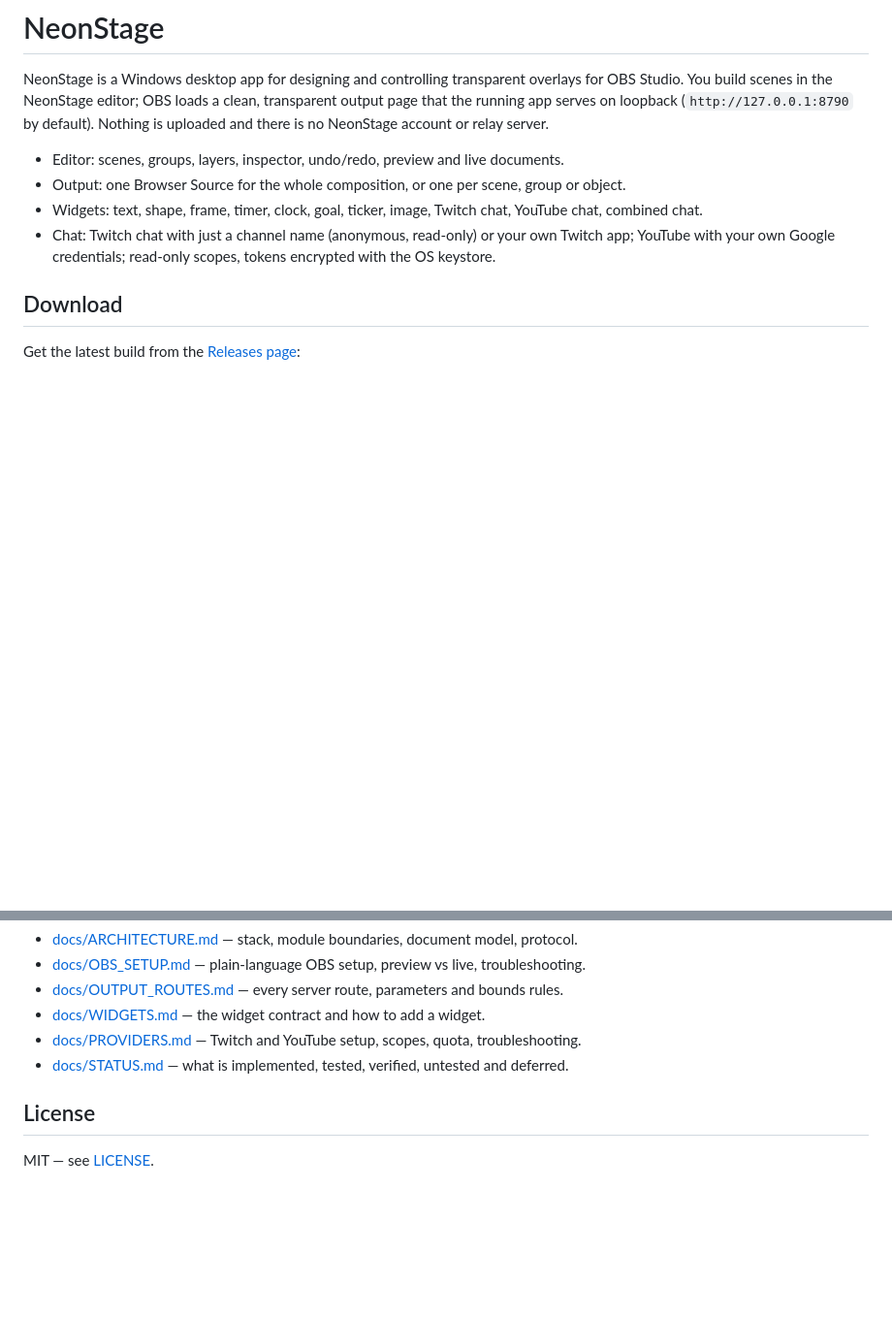
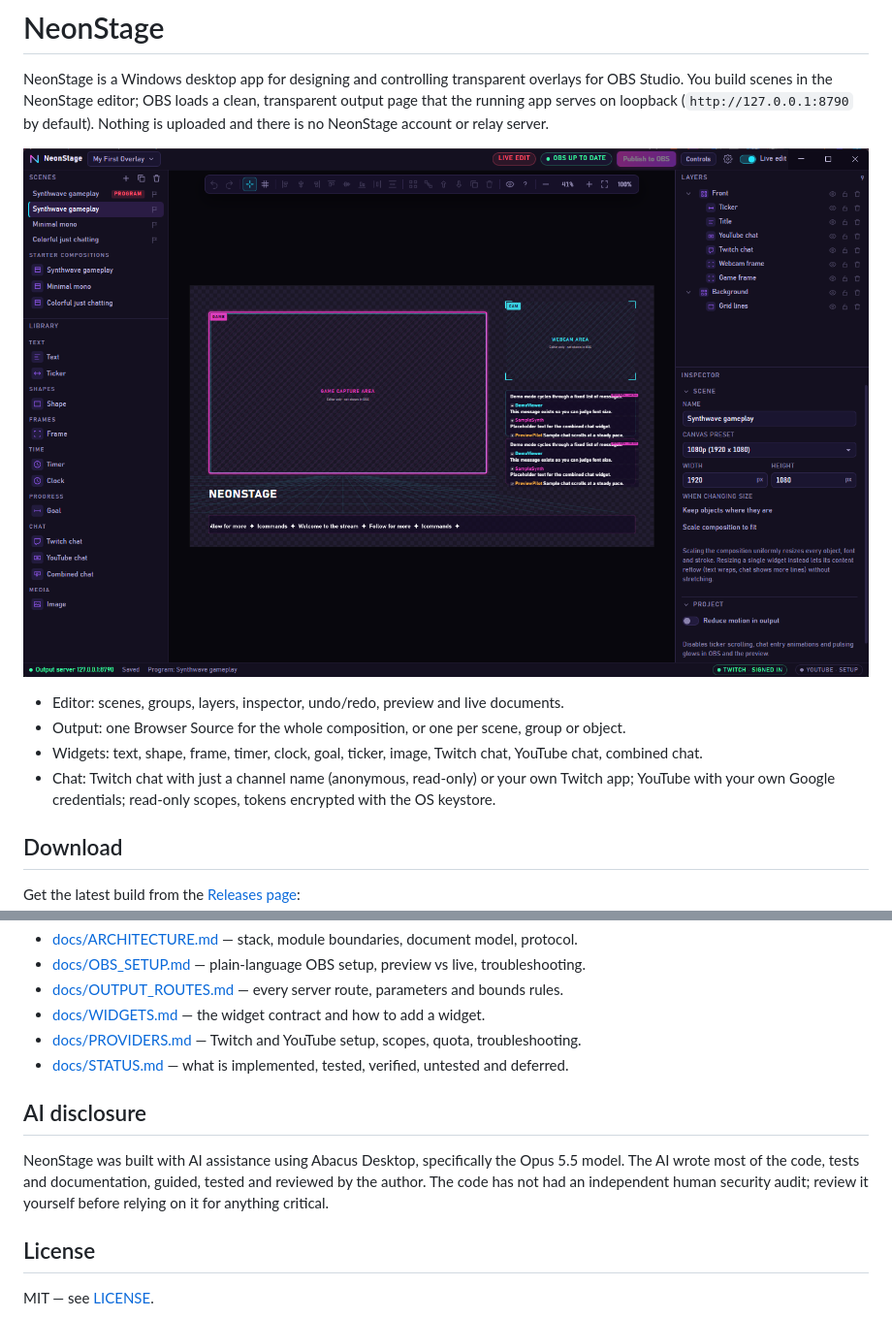
Before and after one commit to Marusame00/NeonStage, a Markdown page: README.md, 2 parts joined by grey strips. Shown at 97% size. GitHub-like rendering; pictures changed too: docs/images/editor.png (added); blank space fills up the shorter version.

Commit message:
README: add editor screenshot and AI disclosure

```diff
--- a/README.md
+++ b/README.md
@@ -4,6 +4,8 @@ NeonStage is a Windows desktop app for designing and controlling transparent ove
 You build scenes in the NeonStage editor; OBS loads a clean, transparent output page that the running
 app serves on loopback (`http://127.0.0.1:8790` by default). Nothing is uploaded and there is no
 NeonStage account or relay server.
+
+![NeonStage editor](docs/images/editor.png)
 
 - Editor: scenes, groups, layers, inspector, undo/redo, preview and live documents.
 - Output: one Browser Source for the whole composition, or one per scene, group or object.
@@ -155,6 +157,13 @@ The product name lives in three places:
 - [docs/PROVIDERS.md](docs/PROVIDERS.md) — Twitch and YouTube setup, scopes, quota, troubleshooting.
 - [docs/STATUS.md](docs/STATUS.md) — what is implemented, tested, verified, untested and deferred.
 
+## AI disclosure
+
+NeonStage was built with AI assistance using Abacus Desktop, specifically the Opus 5.5 model.
+The AI wrote most of the code, tests and documentation, guided, tested and reviewed by the author.
+The code has not had an independent human security audit; review it yourself before relying on it
+for anything critical.
+
 ## License
 
 MIT — see [LICENSE](LICENSE).
```
